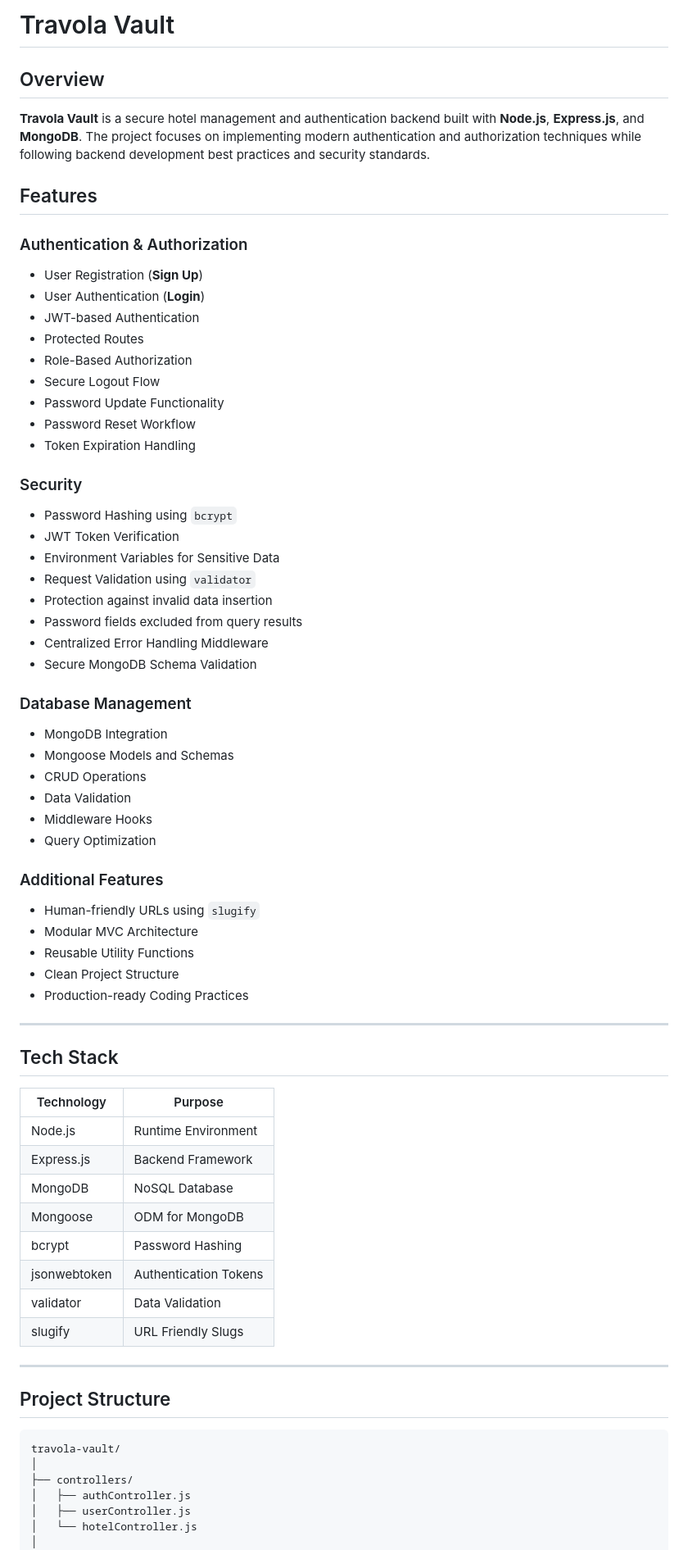
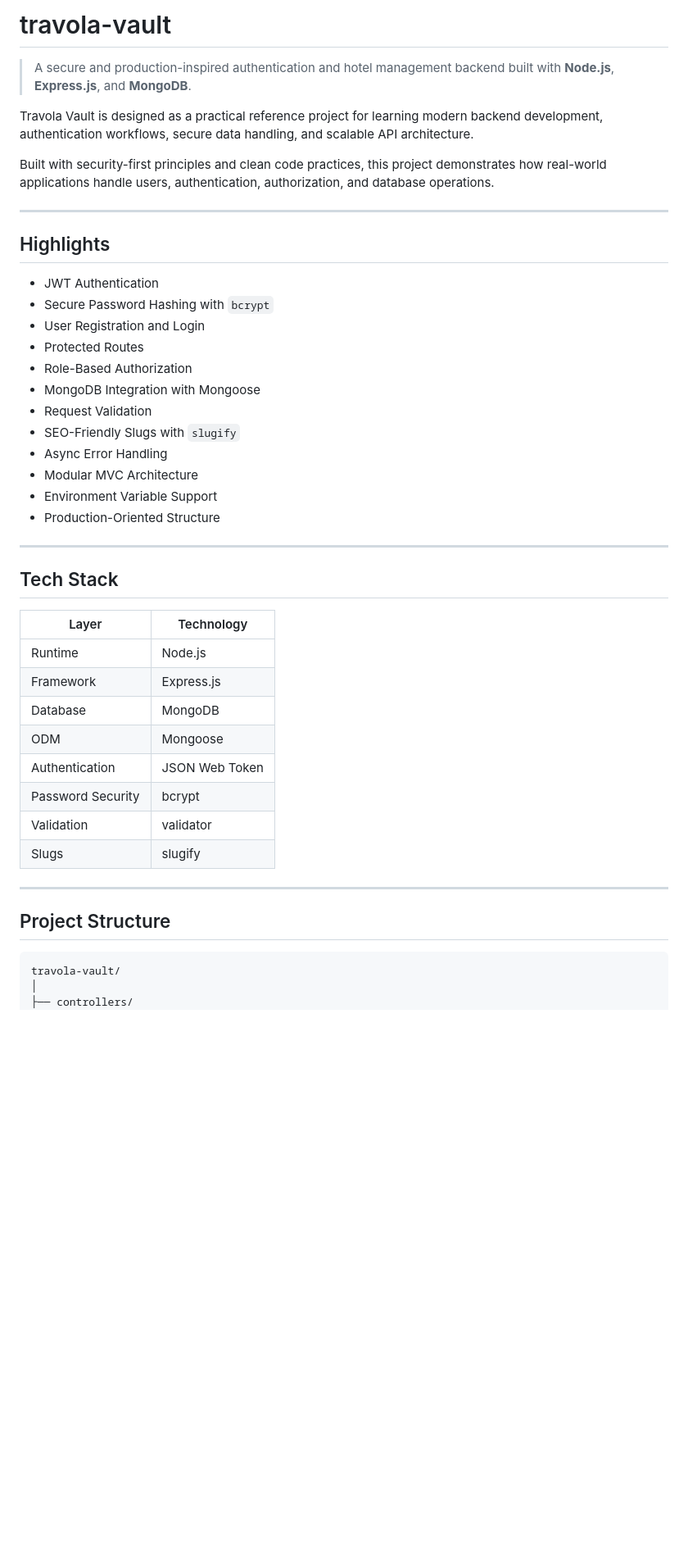
Before and after one commit to HasanHusien/travola-vault, a Markdown page: README.md, the part around one of its changes. Shown at 82% size. GitHub-like rendering; blank space fills up the shorter version.

```diff
--- a/README.md
+++ b/README.md
@@ -1,65 +1,42 @@
-# Travola Vault
+# travola-vault
 
-## Overview
+> A secure and production-inspired authentication and hotel management backend built with **Node.js**, **Express.js**, and **MongoDB**.
 
-**Travola Vault** is a secure hotel management and authentication backend built with **Node.js**, **Express.js**, and **MongoDB**. The project focuses on implementing modern authentication and authorization techniques while following backend development best practices and security standards.
+Travola Vault is designed as a practical reference project for learning modern backend development, authentication workflows, secure data handling, and scalable API architecture.
 
-## Features
+Built with security-first principles and clean code practices, this project demonstrates how real-world applications handle users, authentication, authorization, and database operations.
 
-### Authentication & Authorization
+---
 
-* User Registration (**Sign Up**)
-* User Authentication (**Login**)
-* JWT-based Authentication
-* Protected Routes
-* Role-Based Authorization
-* Secure Logout Flow
-* Password Update Functionality
-* Password Reset Workflow
-* Token Expiration Handling
+## Highlights
 
-### Security
-
-* Password Hashing using `bcrypt`
-* JWT Token Verification
-* Environment Variables for Sensitive Data
-* Request Validation using `validator`
-* Protection against invalid data insertion
-* Password fields excluded from query results
-* Centralized Error Handling Middleware
-* Secure MongoDB Schema Validation
-
-### Database Management
-
-* MongoDB Integration
-* Mongoose Models and Schemas
-* CRUD Operations
-* Data Validation
-* Middleware Hooks
-* Query Optimization
-
-### Additional Features
-
-* Human-friendly URLs using `slugify`
-* Modular MVC Architecture
-* Reusable Utility Functions
-* Clean Project Structure
-* Production-ready Coding Practices
+- JWT Authentication
+- Secure Password Hashing with `bcrypt`
+- User Registration and Login
+- Protected Routes
+- Role-Based Authorization
+- MongoDB Integration with Mongoose
+- Request Validation
+- SEO-Friendly Slugs with `slugify`
+- Async Error Handling
+- Modular MVC Architecture
+- Environment Variable Support
+- Production-Oriented Structure
 
 ---
 
 ## Tech Stack
 
-| Technology   | Purpose               |
-| ------------ | --------------------- |
-| Node.js      | Runtime Environment   |
-| Express.js   | Backend Framework     |
-| MongoDB      | NoSQL Database        |
-| Mongoose     | ODM for MongoDB       |
-| bcrypt       | Password Hashing      |
-| jsonwebtoken | Authentication Tokens |
-| validator    | Data Validation       |
-| slugify      | URL Friendly Slugs    |
+| Layer             | Technology     |
+| ----------------- | -------------- |
+| Runtime           | Node.js        |
+| Framework         | Express.js     |
+| Database          | MongoDB        |
+| ODM               | Mongoose       |
+| Authentication    | JSON Web Token |
+| Password Security | bcrypt         |
+| Validation        | validator      |
+| Slugs             | slugify        |
 
 ---
 
@@ -69,8 +46,4 @@
 travola-vault/
 │
 ├── controllers/
-│   ├── authController.js
-│   ├── userController.js
-│   └── hotelController.js
-│
 ├── models/
```
Also changed, not shown: other parts of README.md (+124 -132 lines).
